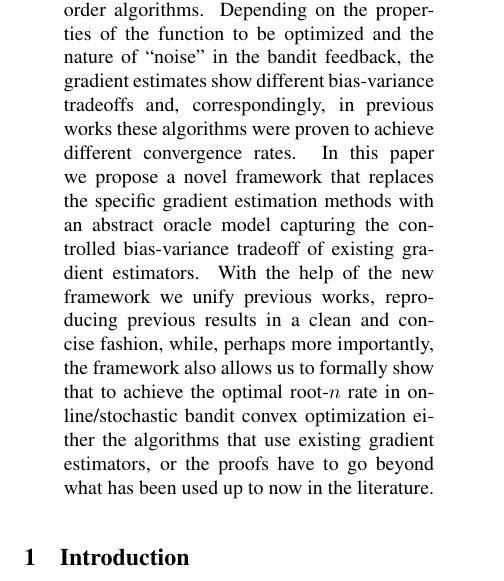
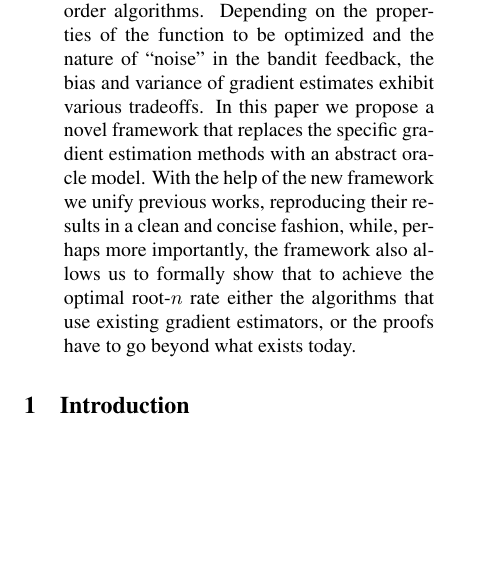
Before and after one commit to Szepi/OptWithGradOracle, a LaTeX paper (aistats_camera_ready/bgo-cam-ready.tex): part of one column of page 1 of 10, cut so that both start at the same text, the shorter picture padded with empty space. Compiled offline with pdfLaTeX.

Commit message:
abstract shortened

```diff
--- a/aistats_camera_ready/bgo-cam-ready.tex
+++ b/aistats_camera_ready/bgo-cam-ready.tex
@@ -46,16 +46,19 @@ A popular class of algorithms for convex optimization and online learning with b
 feedback rely on constructing noisy gradient estimates, which are then used in place
 of the actual gradients in appropriately adjusted first-order algorithms.
 Depending on the properties of the function to be optimized and the nature of ``noise'' in the bandit feedback,
-the gradient estimates show different bias-variance tradeoffs and, correspondingly,
-in previous works these algorithms were proven to achieve different convergence rates.
+the bias and variance of gradient estimates exhibit various tradeoffs.
+% and, correspondingly,
+%the algorithms were proven to achieve various convergence rates.
  In this paper we propose a novel framework that replaces the specific gradient estimation
- methods with an abstract oracle model capturing the controlled bias-variance tradeoff
- of existing gradient estimators. With the help of the new framework we unify previous works,
- reproducing  previous results in a clean and concise fashion,
+ methods with an abstract oracle model.
+ % capturing the controlleable bias-variance tradeoff
+ %of existing gradient estimators.
+ With the help of the new framework we unify previous works,
+ reproducing  their results in a clean and concise fashion,
  while, perhaps more importantly, the framework also allows us to formally show that to achieve the optimal
-  root-$n$ rate in online/stochastic bandit convex optimization
+  root-$n$ rate %in online/stochastic bandit convex optimization
   either the algorithms that use existing gradient estimators,
-  or the proofs have to go beyond what has been used up to now in the literature.
+  or the proofs have to go beyond what exists today.
 \if0
 We present a novel noisy gradient oracle model for convex optimization. The model allows to explicitly address the bias-variance tradeoff of gradient estimation methods typical in the literature, as well as to prove upper and lower bounds for the minimax error. As such the oracle model allows a clean way of addressing the limits of achievable performance
 when biased, noisy gradient estimators with controllable bias-variance tradeoffs are employed.
```
